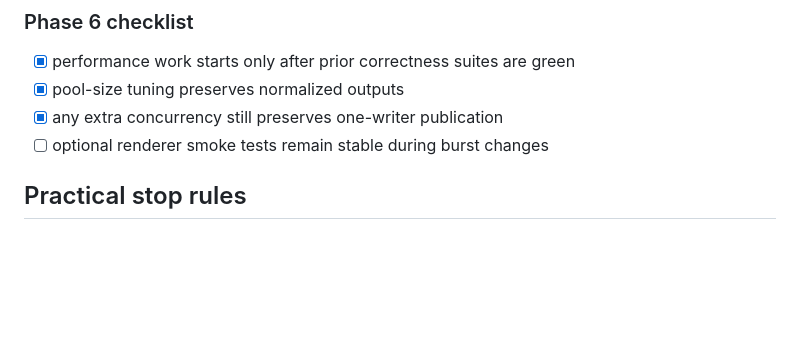
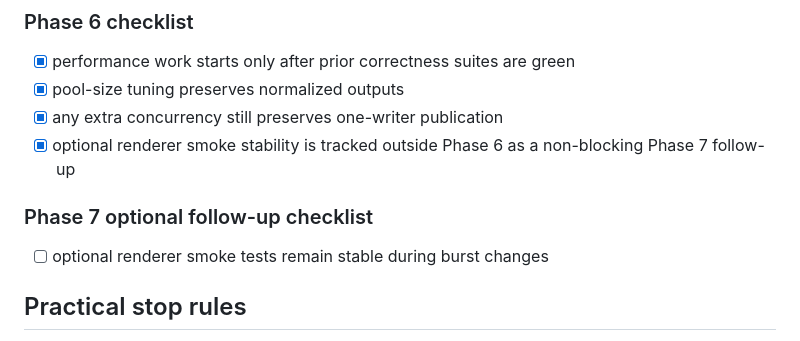
Before and after one commit to buildish-tooling/buildish-site-pipeline, a Markdown page: docs/v1/watch-incremental-staging-plan.md, the part around the change. Drawn GitHub-style; blank space fills up the shorter version.

Commit message:
Clarify Phase 6 and Phase 7 doc tracking

```diff
--- a/docs/v1/watch-incremental-staging-plan.md
+++ b/docs/v1/watch-incremental-staging-plan.md
@@ -1121,6 +1121,11 @@ This checklist is intended for implementation tracking and later doc reuse.
 - [x] performance work starts only after prior correctness suites are green
 - [x] pool-size tuning preserves normalized outputs
 - [x] any extra concurrency still preserves one-writer publication
+- [x] optional renderer smoke stability is tracked outside Phase 6 as a
+      non-blocking Phase 7 follow-up
+
+### Phase 7 optional follow-up checklist
+
 - [ ] optional renderer smoke tests remain stable during burst changes
 
 ## Practical stop rules
```
Also changed, not shown: docs/v1/site-pipeline-v1-implementation-backlog.md (+3 -1 lines).
